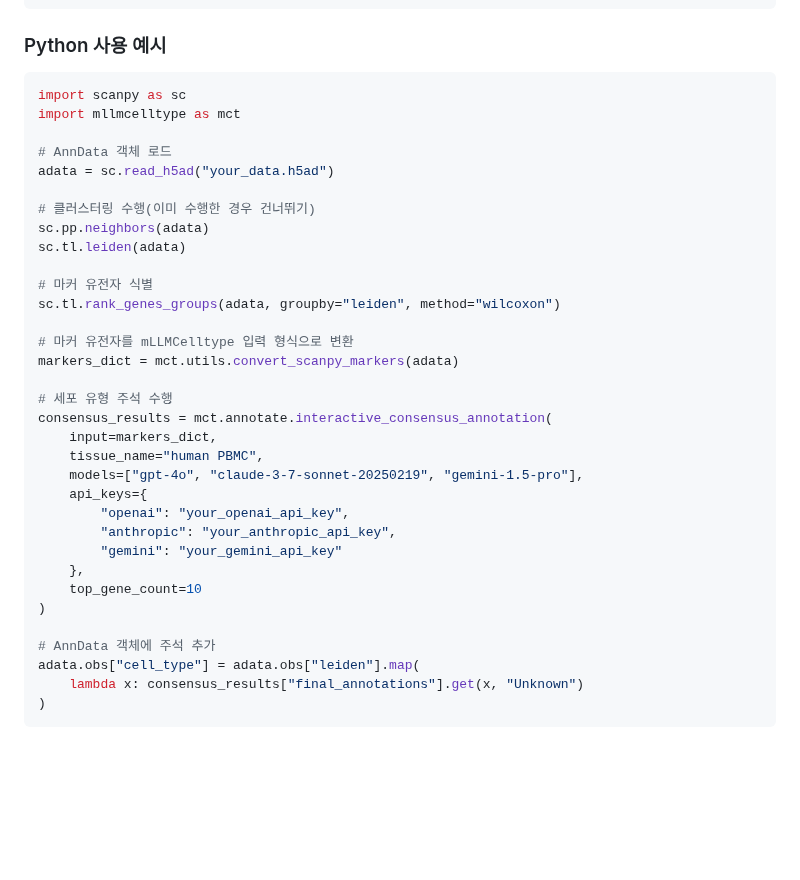
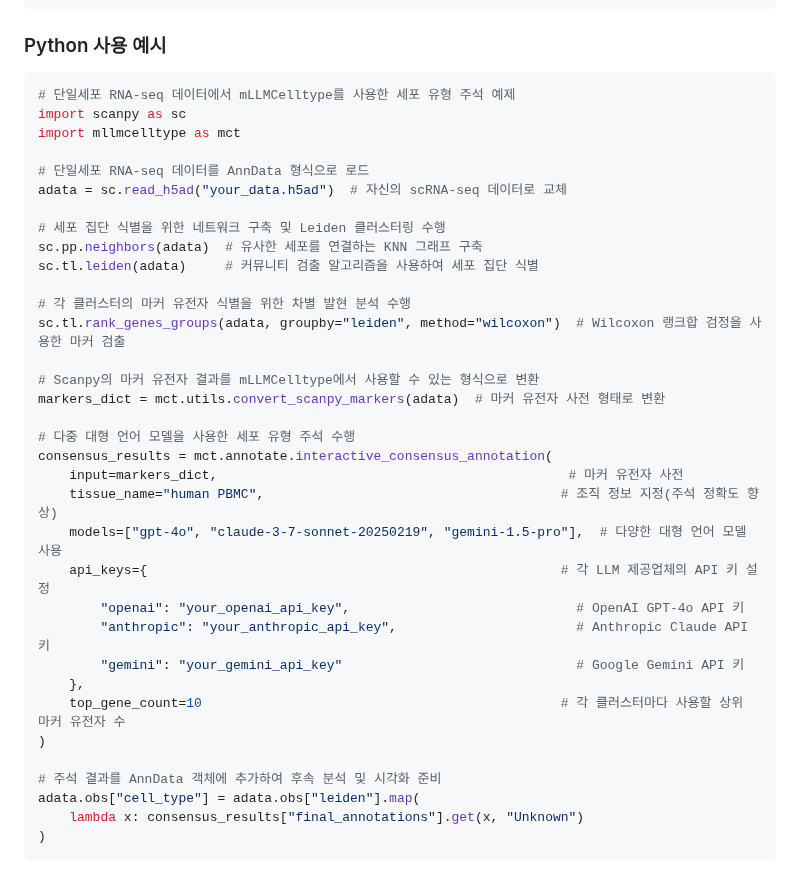
Before and after one commit to cafferychen777/mLLMCelltype, a Markdown page: README_KR.md, the part around one of its changes. Drawn GitHub-style; blank space fills up the shorter version.

Commit message:
docs: improve README_KR.md with SEO optimizations and better structure

````diff
--- a/README_KR.md
+++ b/README_KR.md
@@ -99,36 +129,37 @@ seurat_obj$cell_type <- cell_types
 ### Python 사용 예시
 
 ```python
+# 단일세포 RNA-seq 데이터에서 mLLMCelltype를 사용한 세포 유형 주석 예제
 import scanpy as sc
 import mllmcelltype as mct
 
-# AnnData 객체 로드
-adata = sc.read_h5ad("your_data.h5ad")
+# 단일세포 RNA-seq 데이터를 AnnData 형식으로 로드
+adata = sc.read_h5ad("your_data.h5ad")  # 자신의 scRNA-seq 데이터로 교체
 
-# 클러스터링 수행(이미 수행한 경우 건너뛰기)
-sc.pp.neighbors(adata)
-sc.tl.leiden(adata)
+# 세포 집단 식별을 위한 네트워크 구축 및 Leiden 클러스터링 수행
+sc.pp.neighbors(adata)  # 유사한 세포를 연결하는 KNN 그래프 구축
+sc.tl.leiden(adata)     # 커뮤니티 검출 알고리즘을 사용하여 세포 집단 식별
 
-# 마커 유전자 식별
-sc.tl.rank_genes_groups(adata, groupby="leiden", method="wilcoxon")
+# 각 클러스터의 마커 유전자 식별을 위한 차별 발현 분석 수행
+sc.tl.rank_genes_groups(adata, groupby="leiden", method="wilcoxon")  # Wilcoxon 랭크합 검정을 사용한 마커 검출
 
-# 마커 유전자를 mLLMCelltype 입력 형식으로 변환
-markers_dict = mct.utils.convert_scanpy_markers(adata)
+# Scanpy의 마커 유전자 결과를 mLLMCelltype에서 사용할 수 있는 형식으로 변환
+markers_dict = mct.utils.convert_scanpy_markers(adata)  # 마커 유전자 사전 형태로 변환
 
-# 세포 유형 주석 수행
+# 다중 대형 언어 모델을 사용한 세포 유형 주석 수행
 consensus_results = mct.annotate.interactive_consensus_annotation(
-    input=markers_dict,
-    tissue_name="human PBMC",
-    models=["gpt-4o", "claude-3-7-sonnet-20250219", "gemini-1.5-pro"],
-    api_keys={
-        "openai": "your_openai_api_key",
-        "anthropic": "your_anthropic_api_key",
-        "gemini": "your_gemini_api_key"
+    input=markers_dict,                                             # 마커 유전자 사전
+    tissue_name="human PBMC",                                      # 조직 정보 지정(주석 정확도 향상)
+    models=["gpt-4o", "claude-3-7-sonnet-20250219", "gemini-1.5-pro"],  # 다양한 대형 언어 모델 사용
+    api_keys={                                                     # 각 LLM 제공업체의 API 키 설정
+        "openai": "your_openai_api_key",                             # OpenAI GPT-4o API 키
+        "anthropic": "your_anthropic_api_key",                       # Anthropic Claude API 키
+        "gemini": "your_gemini_api_key"                              # Google Gemini API 키
     },
-    top_gene_count=10
+    top_gene_count=10                                              # 각 클러스터마다 사용할 상위 마커 유전자 수
 )
 
-# AnnData 객체에 주석 추가
+# 주석 결과를 AnnData 객체에 추가하여 후속 분석 및 시각화 준비
 adata.obs["cell_type"] = adata.obs["leiden"].map(
     lambda x: consensus_results["final_annotations"].get(x, "Unknown")
 )
````
Also changed, not shown: other parts of README_KR.md (+32 -2 lines).
